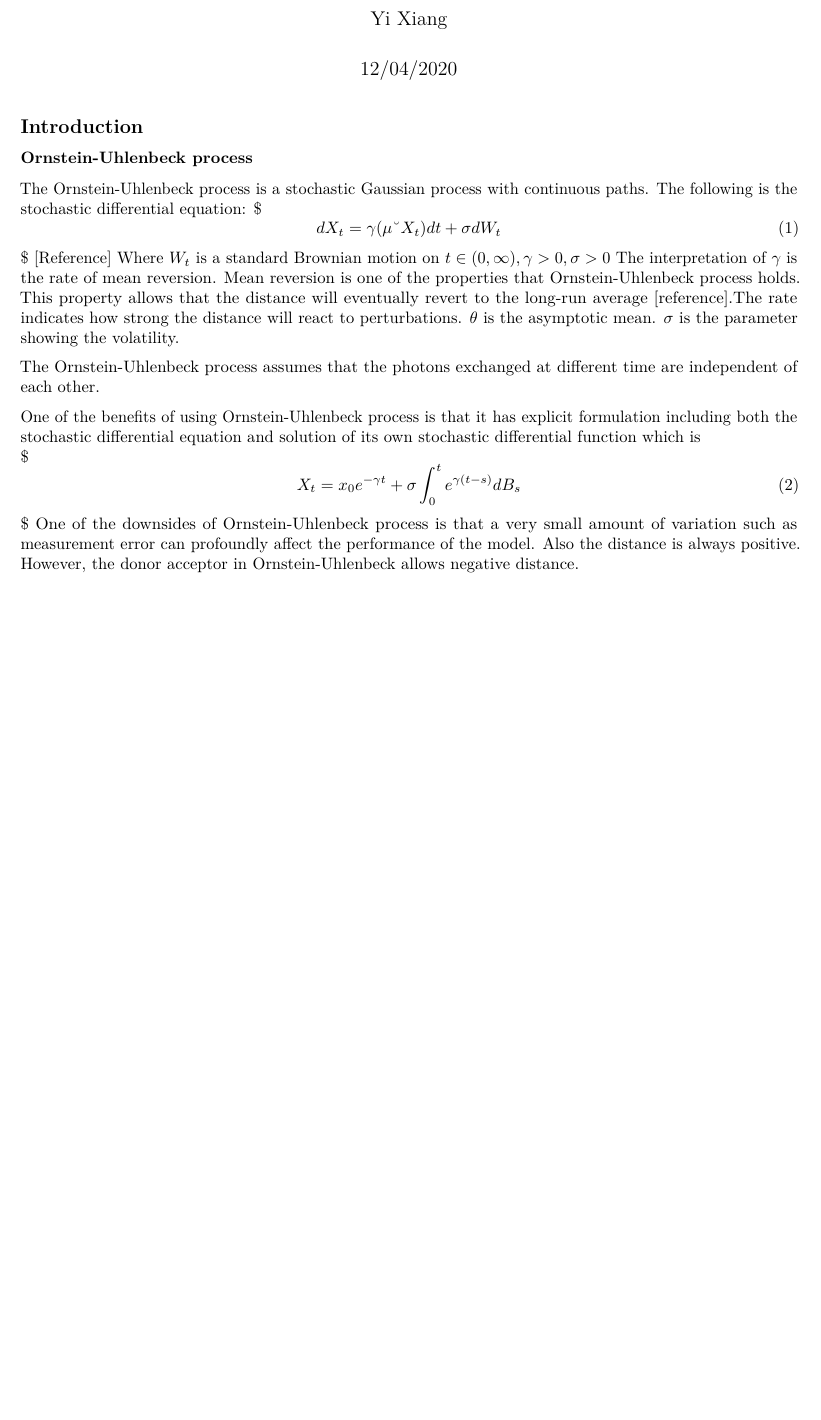
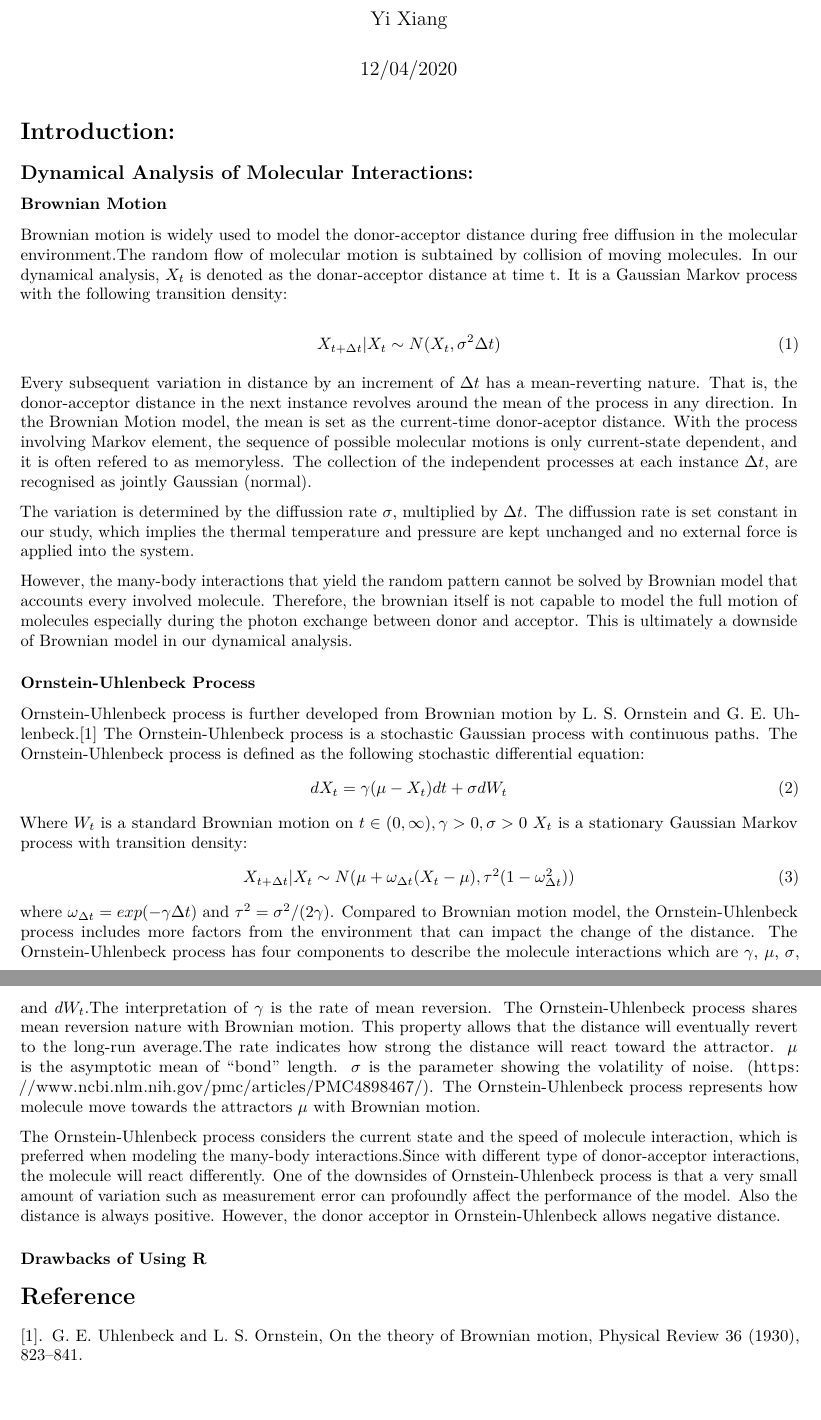
Before and after one commit to jinhao-luo/stat440-project, an R Markdown document (report/Introduction_OU.Rmd): part of the page before the commit and two parts of pages 1 and 2 of 2 after it, the two joined at a grey line, cut so that both start at the same text, the shorter picture padded with empty space. Rendered offline with R 4.5, knitr and Pandoc, then LaTeX, with nearby package versions.

Commit message:
OU+BM Backup

````diff
--- a/report/Introduction_OU.Rmd
+++ b/report/Introduction_OU.Rmd
@@ -9,17 +9,38 @@ output: pdf_document
 knitr::opts_chunk$set(echo = TRUE)
 ```
 
-## Introduction
+# Introduction:
 
-### Ornstein-Uhlenbeck process
-The Ornstein-Uhlenbeck process is a stochastic Gaussian process with continuous paths. The following is the stochastic differential equation: $
-\begin{equation} \label{eq:1} dX_t = \gamma (\mu – X_t) dt + \sigma dW_t \end{equation}$  [Reference]
+## Dynamical Analysis of Molecular Interactions:
+
+### Brownian Motion
+Brownian motion is widely used to model the donor-acceptor distance during free diffusion in the molecular environment.The random flow of molecular motion is subtained by collision of moving molecules. In our dynamical analysis, $X_{t}$ is denoted as the donar-acceptor distance at time t. It is a Gaussian Markov process with the following transition density:
+
+\begin{equation} \label{eq:1} X_{t+\Delta t}|X_{t} \sim N(X_{t}, \sigma^2 \Delta t) \end{equation}
+
+Every subsequent variation in distance by an increment of $\Delta t$ has a mean-reverting nature. That is, the donor-acceptor distance in the next instance revolves around the mean of the process in any direction. In the Brownian Motion model, the mean is set as the current-time donor-aceptor distance. With the process involving Markov element, the sequence of possible molecular motions is only current-state dependent, and it is often refered to as memoryless. The collection of the independent processes at each instance $\Delta t$, are recognised as jointly Gaussian (normal).
+
+The variation is determined by the diffussion rate $\sigma$, multiplied by $\Delta t$. The diffussion rate is set constant in our study, which implies the thermal temperature and pressure are kept unchanged and no external force is applied into the system.
+
+However, the many-body interactions that yield the random pattern cannot be solved by Brownian model that accounts every involved molecule. Therefore, the brownian itself is not capable to model the full motion of molecules especially during the photon exchange between donor and acceptor. This is ultimately a downside of Brownian model in our dynamical analysis.
+
+### Ornstein-Uhlenbeck Process
+Ornstein-Uhlenbeck process is further developed from Brownian motion by L. S. Ornstein and G. E. Uhlenbeck.[1]
+The Ornstein-Uhlenbeck process is a stochastic Gaussian process with continuous paths. The Ornstein-Uhlenbeck process is defined as the following stochastic differential equation:
+\begin{equation} \label{eq:2} dX_t = \gamma (\mu - X_t) dt + \sigma dW_t \end{equation}
 Where $W_t$ is a standard Brownian motion on $t \in (0, \infty),\gamma > 0, \sigma > 0$
-The interpretation of $\gamma$ is the rate of mean reversion. Mean reversion is one of the properties that Ornstein-Uhlenbeck process holds. This property allows that the distance will eventually revert to the long-run average [reference].The rate indicates how strong the distance will react to perturbations. $\theta$ is the asymptotic mean. $\sigma$ is the parameter showing the volatility.
+$X_t$ is a stationary Gaussian Markov process with transition density:
+\begin{equation} \label{eq:3} X_{t+\Delta t}|X_{t} \sim N(\mu + \omega_{\Delta t} (X_{t} - \mu), \tau^2(1- \omega_{\Delta t}^2)) \end{equation}
+where $\omega_{\Delta t} = exp(-\gamma \Delta t)$ and $\tau^2 = \sigma^2/(2 \gamma)$.
+Compared to Brownian motion model, the Ornstein-Uhlenbeck process includes more factors from the environment that can impact the change of the distance. The Ornstein-Uhlenbeck process has four components to describe the molecule interactions which are $\gamma$, $\mu$, $\sigma$, and $dW_t$.The interpretation of $\gamma$ is the rate of mean reversion. The Ornstein-Uhlenbeck process shares mean reversion nature with Brownian motion. This property allows that the distance will eventually revert to the long-run average.The rate indicates how strong the distance will react toward the attractor. $\mu$ is the asymptotic mean of "bond" length. $\sigma$ is the parameter showing the volatility of noise. (https://www.ncbi.nlm.nih.gov/pmc/articles/PMC4898467/). The Ornstein-Uhlenbeck process represents how molecule move towards the attractors $\mu$ with Brownian motion.
 
-The Ornstein-Uhlenbeck process assumes that the photons exchanged at different time are independent of each other.
+The Ornstein-Uhlenbeck process considers the current state and the speed of molecule interaction, which is preferred when modeling the many-body interactions.Since with different type of donor-acceptor interactions, the molecule will react differently.
+One of the downsides of Ornstein-Uhlenbeck process is that a very small amount of variation such as measurement error can profoundly affect the performance of the model. Also the distance is always positive. However, the donor acceptor in Ornstein-Uhlenbeck allows negative distance.
 
-One of the benefits of using Ornstein-Uhlenbeck process is that it has explicit formulation including both the stochastic differential equation and solution of its own stochastic differential function which is
- $\begin{equation} \label{eq:2} X_t = x_0e^{-\gamma t} + \sigma \int_{0}^{t} e^{\gamma (t-s)} dB_s \end{equation} $
-One of the downsides of Ornstein-Uhlenbeck process is that a very small amount of variation such as measurement error can profoundly affect the performance of the model.
-Also the distance is always positive. However, the donor acceptor in Ornstein-Uhlenbeck allows negative distance.
+
+
+### Drawbacks of Using R
+
+# Reference
+[1]. G. E. Uhlenbeck and L. S. Ornstein, On the theory of Brownian
+motion, Physical Review 36 (1930), 823–841.
````
